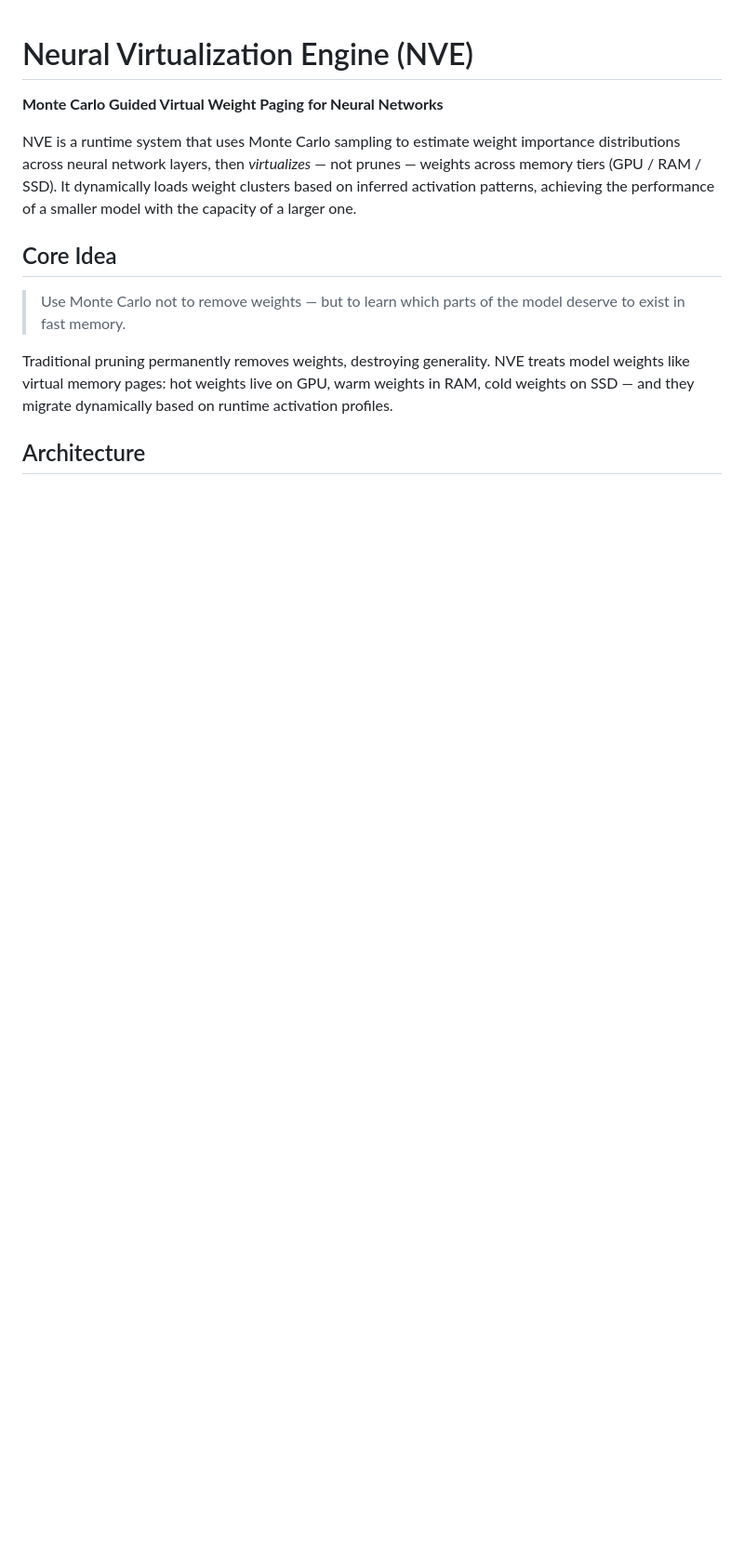
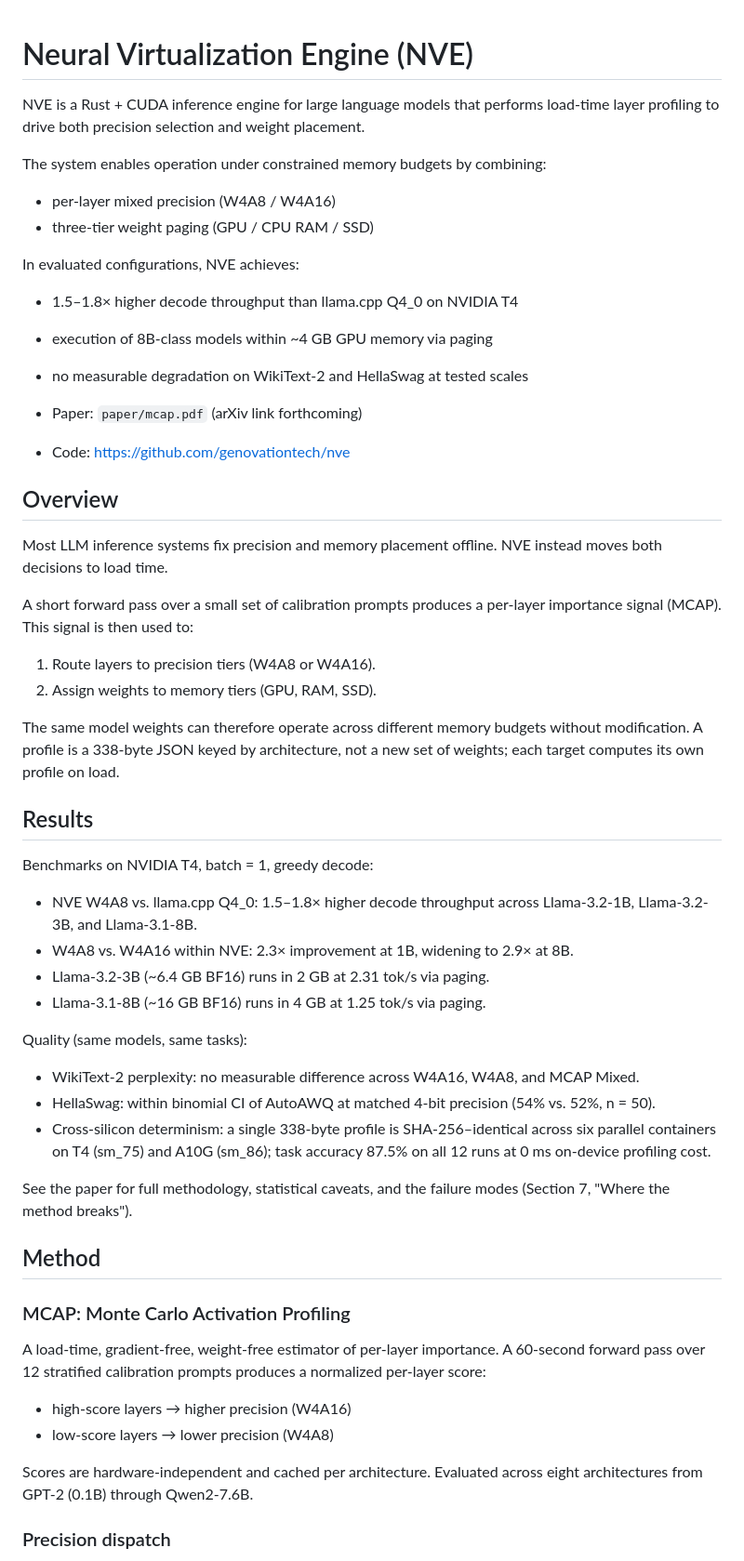
Before and after one commit to genovationtech/nve, a Markdown page: README.md, the part around one of its changes. Shown at 93% size. Rendered like a GitHub page; blank space fills up the shorter version.

Commit message:
Rewrite README in systems-paper tone with results and repo layout

```diff
--- a/README.md
+++ b/README.md
@@ -1,13 +1,74 @@
 # Neural Virtualization Engine (NVE)
 
-**Monte Carlo Guided Virtual Weight Paging for Neural Networks**
+NVE is a Rust + CUDA inference engine for large language models that performs
+load-time layer profiling to drive both precision selection and weight
+placement.
 
-NVE is a runtime system that uses Monte Carlo sampling to estimate weight importance distributions across neural network layers, then *virtualizes* — not prunes — weights across memory tiers (GPU / RAM / SSD). It dynamically loads weight clusters based on inferred activation patterns, achieving the performance of a smaller model with the capacity of a larger one.
+The system enables operation under constrained memory budgets by combining:
 
-## Core Idea
+- per-layer mixed precision (W4A8 / W4A16)
+- three-tier weight paging (GPU / CPU RAM / SSD)
 
-> Use Monte Carlo not to remove weights — but to learn which parts of the model deserve to exist in fast memory.
+In evaluated configurations, NVE achieves:
 
-Traditional pruning permanently removes weights, destroying generality. NVE treats model weights like virtual memory pages: hot weights live on GPU, warm weights in RAM, cold weights on SSD — and they migrate dynamically based on runtime activation profiles.
+- 1.5–1.8× higher decode throughput than llama.cpp Q4_0 on NVIDIA T4
+- execution of 8B-class models within ~4 GB GPU memory via paging
+- no measurable degradation on WikiText-2 and HellaSwag at tested scales
 
-## Architecture
+- Paper: `paper/mcap.pdf` (arXiv link forthcoming)
+- Code:  https://github.com/genovationtech/nve
+
+## Overview
+
+Most LLM inference systems fix precision and memory placement offline. NVE
+instead moves both decisions to load time.
+
+A short forward pass over a small set of calibration prompts produces a
+per-layer importance signal (MCAP). This signal is then used to:
+
+1. Route layers to precision tiers (W4A8 or W4A16).
+2. Assign weights to memory tiers (GPU, RAM, SSD).
+
+The same model weights can therefore operate across different memory budgets
+without modification. A profile is a 338-byte JSON keyed by architecture, not a
+new set of weights; each target computes its own profile on load.
+
+## Results
+
+Benchmarks on NVIDIA T4, batch = 1, greedy decode:
+
+- NVE W4A8 vs. llama.cpp Q4_0: 1.5–1.8× higher decode throughput across
+  Llama-3.2-1B, Llama-3.2-3B, and Llama-3.1-8B.
+- W4A8 vs. W4A16 within NVE: 2.3× improvement at 1B, widening to 2.9× at 8B.
+- Llama-3.2-3B (~6.4 GB BF16) runs in 2 GB at 2.31 tok/s via paging.
+- Llama-3.1-8B (~16 GB BF16) runs in 4 GB at 1.25 tok/s via paging.
+
+Quality (same models, same tasks):
+
+- WikiText-2 perplexity: no measurable difference across W4A16, W4A8, and
+  MCAP Mixed.
+- HellaSwag: within binomial CI of AutoAWQ at matched 4-bit precision
+  (54% vs. 52%, n = 50).
+- Cross-silicon determinism: a single 338-byte profile is SHA-256–identical
+  across six parallel containers on T4 (sm_75) and A10G (sm_86); task accuracy
+  87.5% on all 12 runs at 0 ms on-device profiling cost.
+
+See the paper for full methodology, statistical caveats, and the failure modes
+(Section 7, "Where the method breaks").
+
+## Method
+
+### MCAP: Monte Carlo Activation Profiling
+
+A load-time, gradient-free, weight-free estimator of per-layer importance. A
+60-second forward pass over 12 stratified calibration prompts produces a
+normalized per-layer score:
+
+- high-score layers → higher precision (W4A16)
+- low-score layers  → lower precision (W4A8)
+
+Scores are hardware-independent and cached per architecture. Evaluated across
+eight architectures from GPT-2 (0.1B) through Qwen2-7.6B.
+
+### Precision dispatch
+
```
Also changed, not shown: other parts of README.md (+84 -123 lines).
